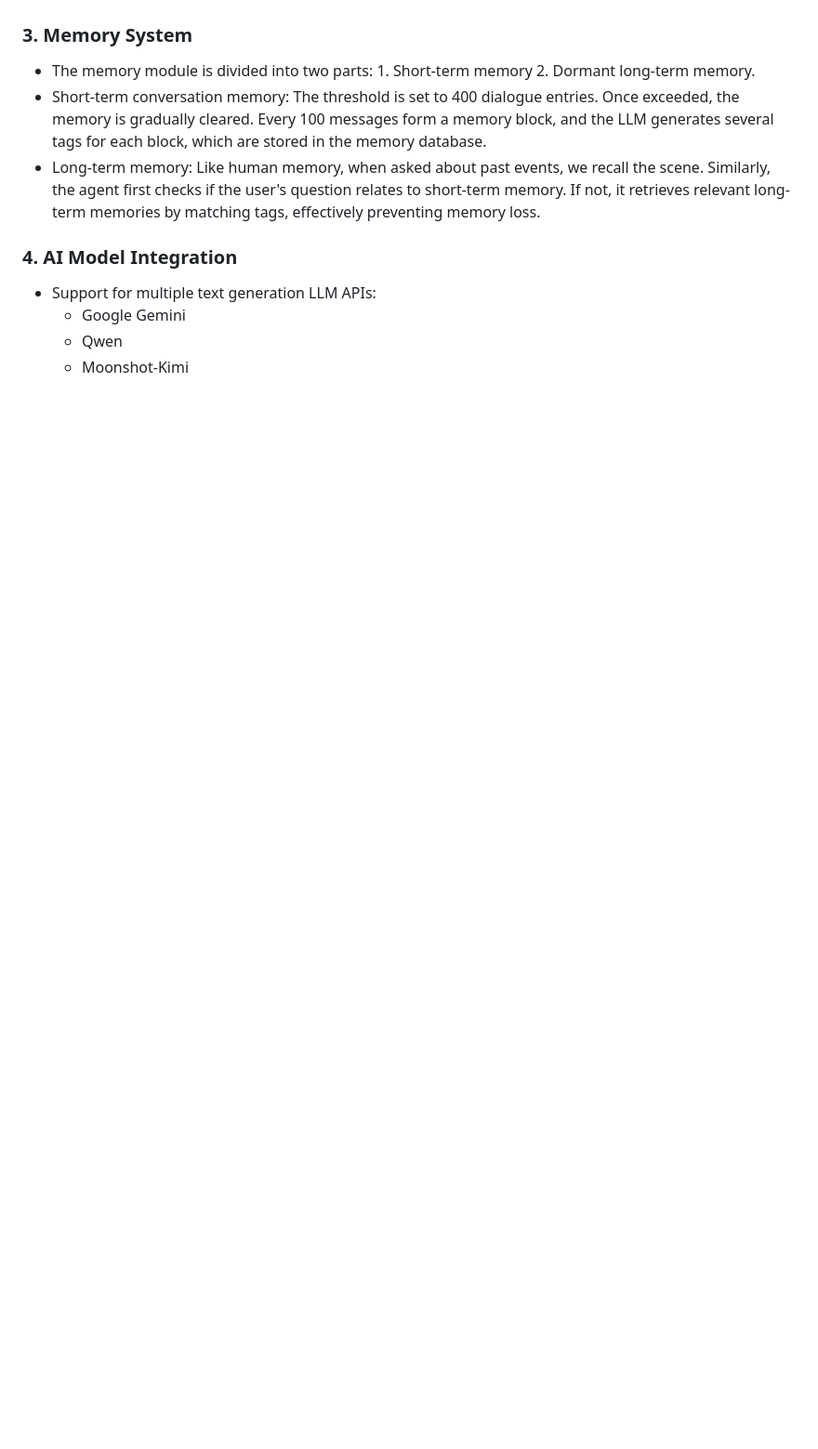
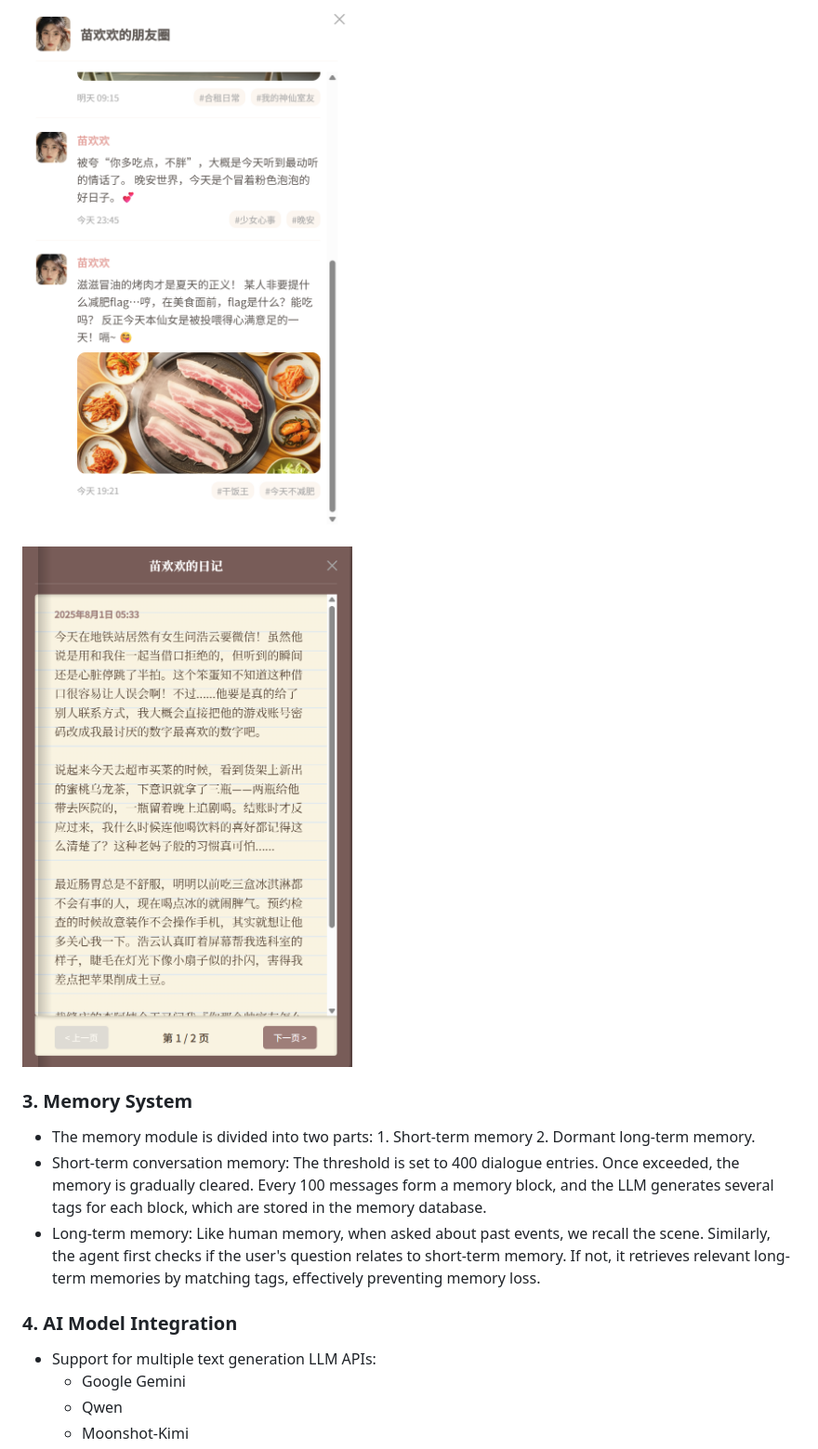
Before and after one commit to zzzlip/langrapg-AI-Accompany-Agent, a Markdown page: README.md, the part around the change printed below. Shown: that part at 93% size. Drawn GitHub-style; blank space fills up the shorter version.

Commit message:
op_README

```diff
--- a/README.md
+++ b/README.md
@@ -22,4 +23,10 @@ This is a Flask-based AI role-playing agent developed using the langgraph agent
 
+
+
+![Project Image](朋友圈2.png)
+
+
+![Project Image](日记图片.png)
 ### 3. Memory System
 - The memory module is divided into two parts: 1. Short-term memory 2. Dormant long-term memory.
 - Short-term conversation memory: The threshold is set to 400 dialogue entries. Once exceeded, the memory is gradually cleared. Every 100 messages form a memory block, and the LLM generates several tags for each block, which are stored in the memory database.
```
Also changed, not shown: other parts of README.md (+1 -0 lines).
